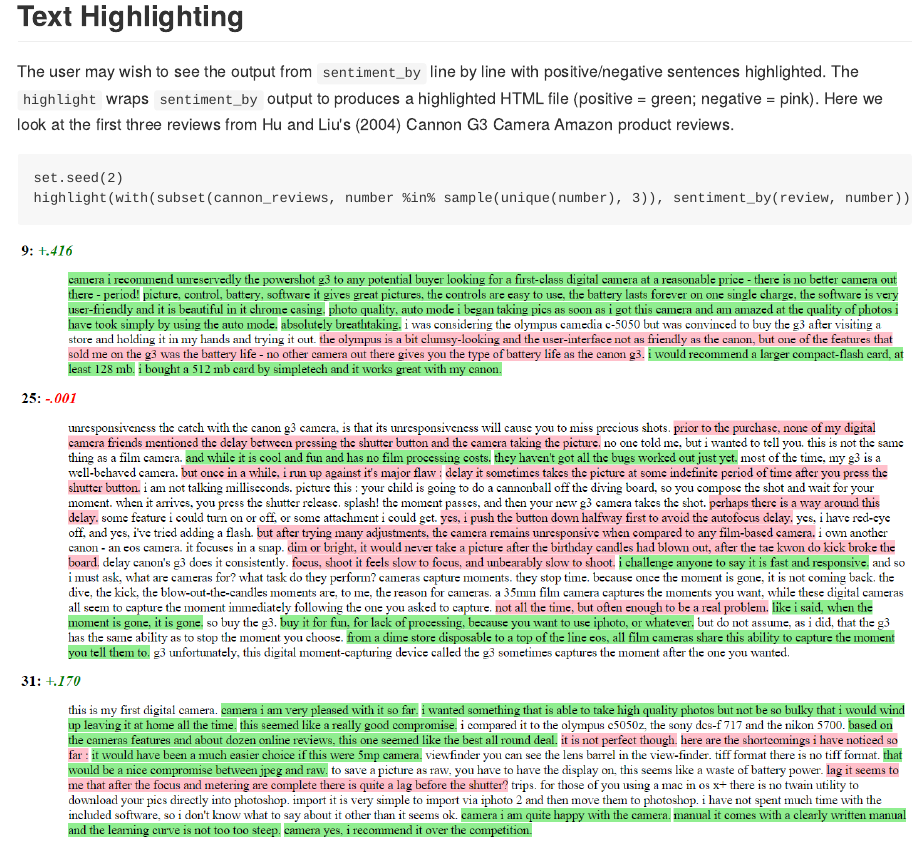
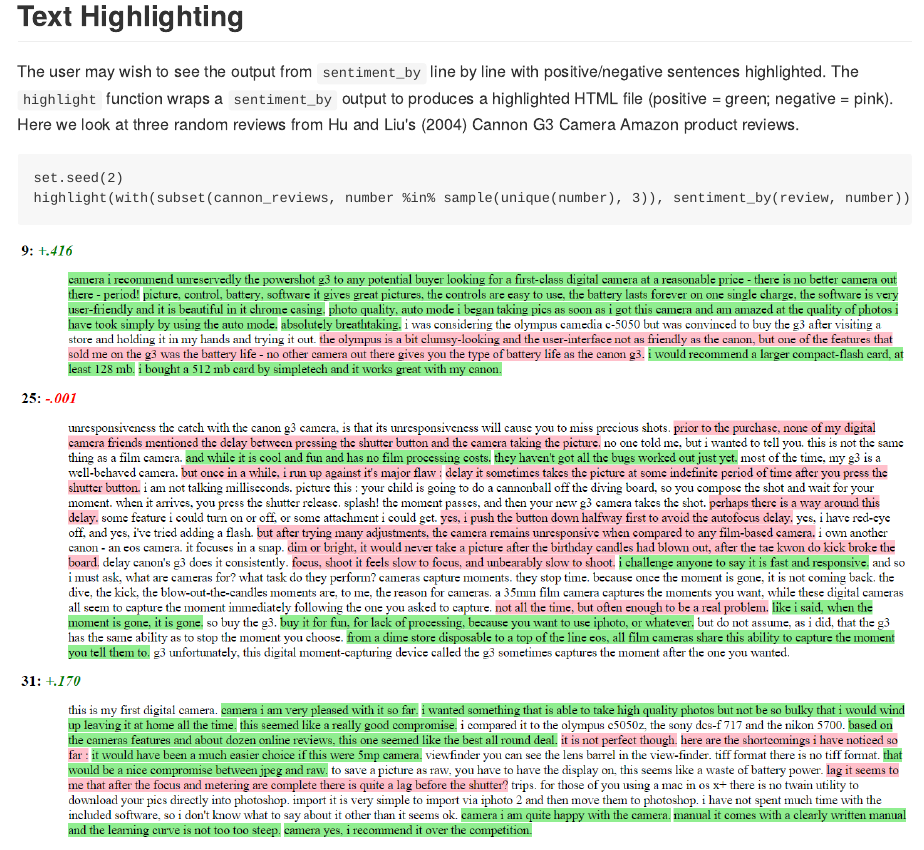
Before and after one commit to trinker/sentimentr, an R Markdown document (README.Rmd): the page in a window 1100 px wide, from 8180 px down. The pictures show the output file README.md that the author committed with the source, drawn offline in the style of GitHub; badge pictures from the web are left out.

Commit message:
adkusted readme wording

````diff
--- a/README.Rmd
+++ b/README.Rmd
@@ -217,7 +217,7 @@ microbenchmark(
 
 ## Text Highlighting
 
-The user may wish to see the output from `sentiment_by` line by line with positive/negative sentences highlighted.  The `highlight` wraps `sentiment_by` output to produces a highlighted HTML file (positive = green; negative = pink). Here we look at the first three reviews from Hu and Liu's (2004) Cannon G3 Camera Amazon product reviews.
+The user may wish to see the output from `sentiment_by` line by line with positive/negative sentences highlighted.  The `highlight` function wraps a `sentiment_by` output to produces a highlighted HTML file (positive = green; negative = pink). Here we look at three random reviews from Hu and Liu's (2004) Cannon G3 Camera Amazon product reviews.
 
 ```{r, eval=FALSE}
 set.seed(2)
````
Also changed, not shown: README.md.
